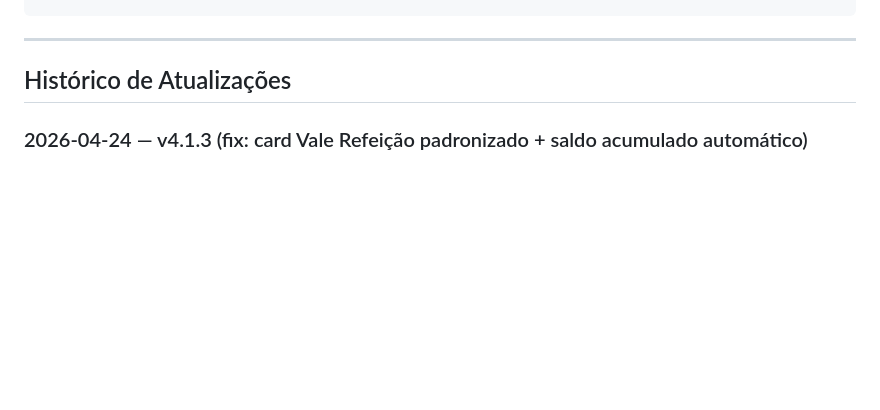
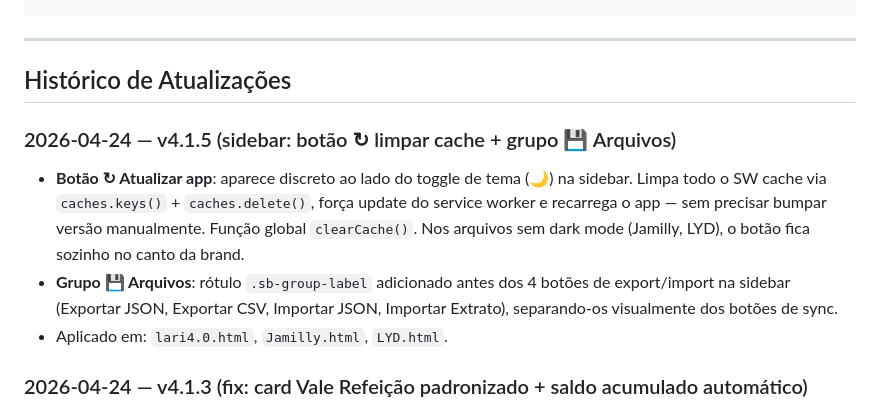
Before and after one commit to LariAlSan/financas, a Markdown page: memory.md, the part around the change. Rendered like a GitHub page; blank space fills up the shorter version.

Commit message:
docs: registrar v4.1.4/v4.1.5 — botão cache clear e grupo Arquivos na sidebar
Co-Authored-By: Claude Sonnet 4.6 <noreply@anthropic.com>

```diff
--- a/memory.md
+++ b/memory.md
@@ -54,6 +54,11 @@ Dashboard · Salário · Despesas Fixas · Parceladas · Investimentos · Variá
 ---
 
 ## Histórico de Atualizações
+
+### 2026-04-24 — v4.1.5 (sidebar: botão ↻ limpar cache + grupo 💾 Arquivos)
+- **Botão ↻ Atualizar app**: aparece discreto ao lado do toggle de tema (🌙) na sidebar. Limpa todo o SW cache via `caches.keys()` + `caches.delete()`, força update do service worker e recarrega o app — sem precisar bumpar versão manualmente. Função global `clearCache()`. Nos arquivos sem dark mode (Jamilly, LYD), o botão fica sozinho no canto da brand.
+- **Grupo 💾 Arquivos**: rótulo `.sb-group-label` adicionado antes dos 4 botões de export/import na sidebar (Exportar JSON, Exportar CSV, Importar JSON, Importar Extrato), separando-os visualmente dos botões de sync.
+- Aplicado em: `lari4.0.html`, `Jamilly.html`, `LYD.html`.
 
 ### 2026-04-24 — v4.1.3 (fix: card Vale Refeição padronizado + saldo acumulado automático)
 - **Card Vale Refeição (Variáveis)**: padronizado com os cards "Pagamento Direto" e "Via Cartão" — exibe apenas o total gasto com ticket + contagem de lançamentos. Removidas as sub-métricas Recebido/Usado/Saldo e a borda laranja.
```
